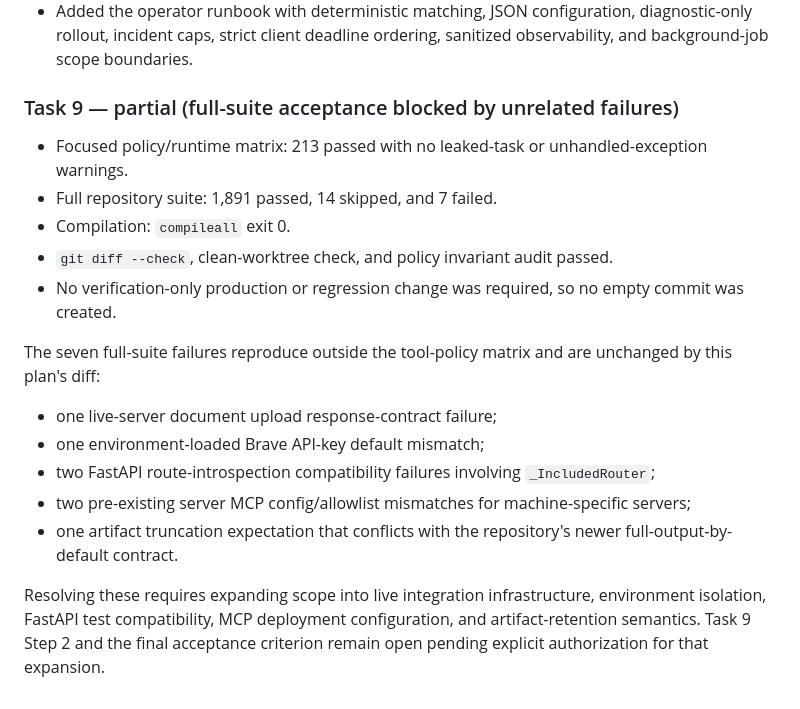
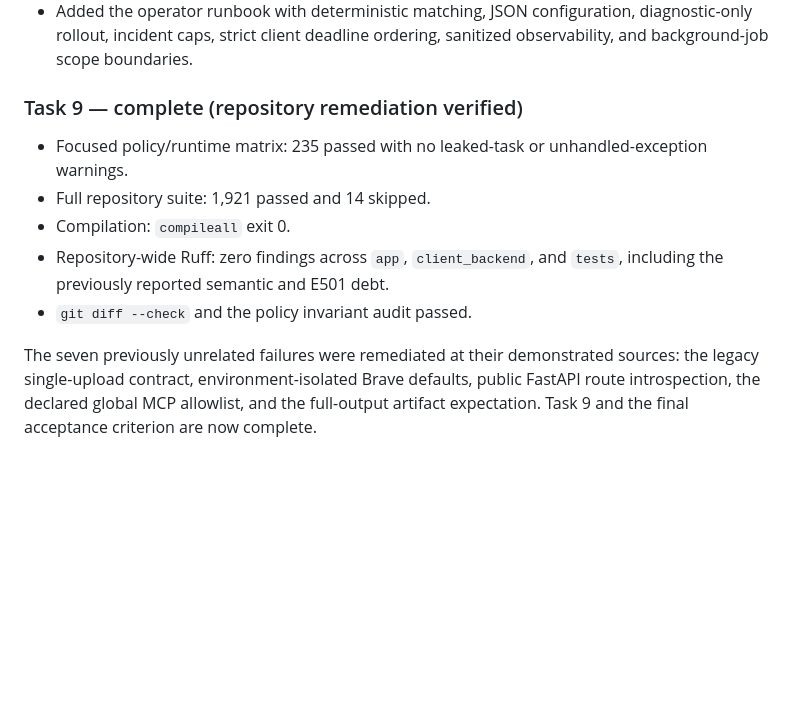
Before and after one commit to Tox1cCoder/AgenticChatbot, a Markdown page: plans/tool-execution-policy.md, the part around one of its changes. Drawn GitHub-style; blank space fills up the shorter version.

Commit message:
docs: record tool policy remediation verification

```diff
--- a/plans/tool-execution-policy.md
+++ b/plans/tool-execution-policy.md
@@ -1202,20 +1202,18 @@ Design decisions:
 - Updated legacy recovery tests to assert both `None` and numeric top-level timeout metadata are ignored.
 - Added the operator runbook with deterministic matching, JSON configuration, diagnostic-only rollout, incident caps, strict client deadline ordering, sanitized observability, and background-job scope boundaries.
 
-### Task 9 — partial (full-suite acceptance blocked by unrelated failures)
+### Task 9 — complete (repository remediation verified)
 
-- Focused policy/runtime matrix: 213 passed with no leaked-task or unhandled-exception warnings.
-- Full repository suite: 1,891 passed, 14 skipped, and 7 failed.
+- Focused policy/runtime matrix: 235 passed with no leaked-task or
+  unhandled-exception warnings.
+- Full repository suite: 1,921 passed and 14 skipped.
 - Compilation: `compileall` exit 0.
-- `git diff --check`, clean-worktree check, and policy invariant audit passed.
-- No verification-only production or regression change was required, so no empty commit was created.
+- Repository-wide Ruff: zero findings across `app`, `client_backend`, and
+  `tests`, including the previously reported semantic and E501 debt.
+- `git diff --check` and the policy invariant audit passed.
 
-The seven full-suite failures reproduce outside the tool-policy matrix and are unchanged by this plan's diff:
-
-- one live-server document upload response-contract failure;
-- one environment-loaded Brave API-key default mismatch;
-- two FastAPI route-introspection compatibility failures involving `_IncludedRouter`;
-- two pre-existing server MCP config/allowlist mismatches for machine-specific servers;
-- one artifact truncation expectation that conflicts with the repository's newer full-output-by-default contract.
-
-Resolving these requires expanding scope into live integration infrastructure, environment isolation, FastAPI test compatibility, MCP deployment configuration, and artifact-retention semantics. Task 9 Step 2 and the final acceptance criterion remain open pending explicit authorization for that expansion.
+The seven previously unrelated failures were remediated at their demonstrated
+sources: the legacy single-upload contract, environment-isolated Brave defaults,
+public FastAPI route introspection, the declared global MCP allowlist, and the
+full-output artifact expectation. Task 9 and the final acceptance criterion are
+now complete.
```
Also changed, not shown: other parts of plans/tool-execution-policy.md (+1 -1 lines), docs/operations/tool-execution-policy.md (+4 -3 lines), 1 other file.
